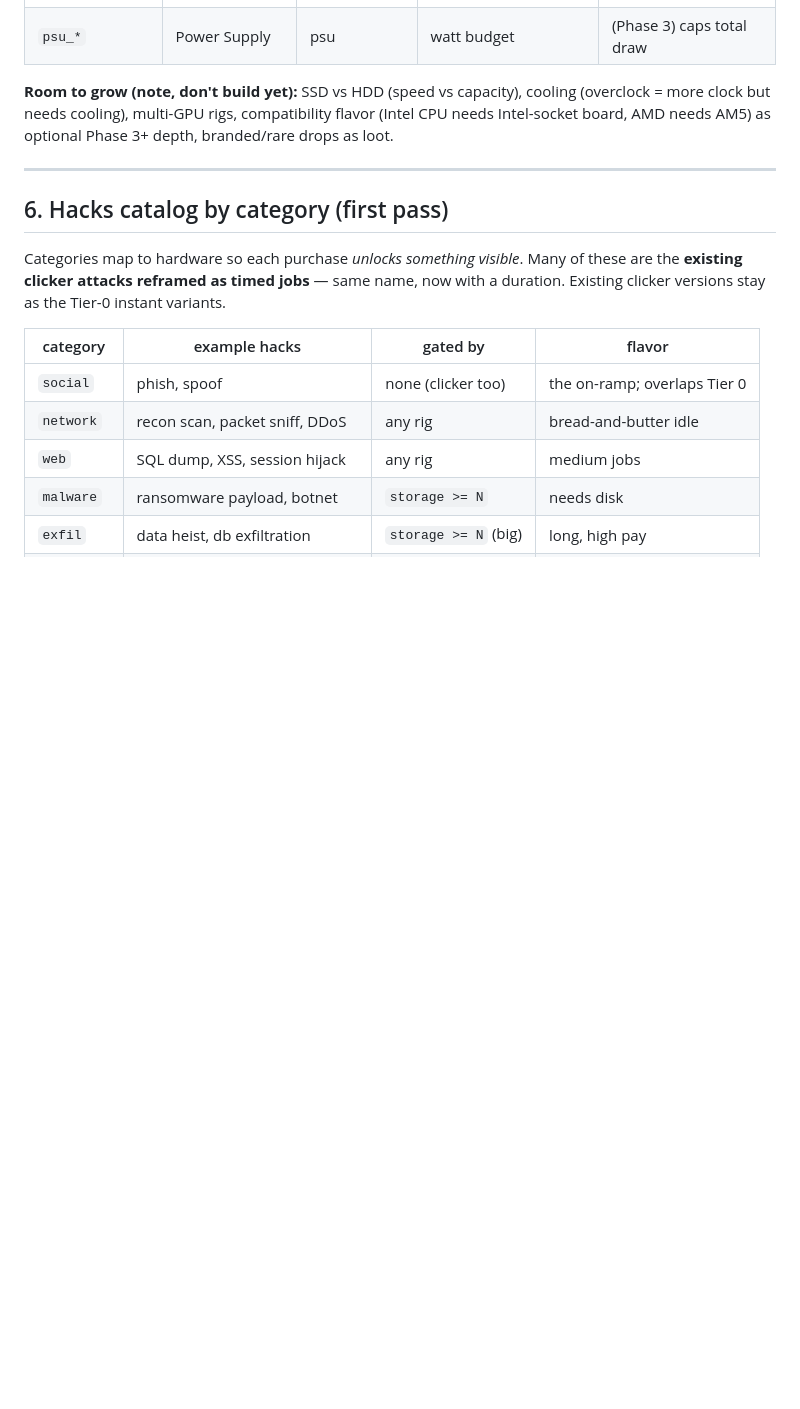
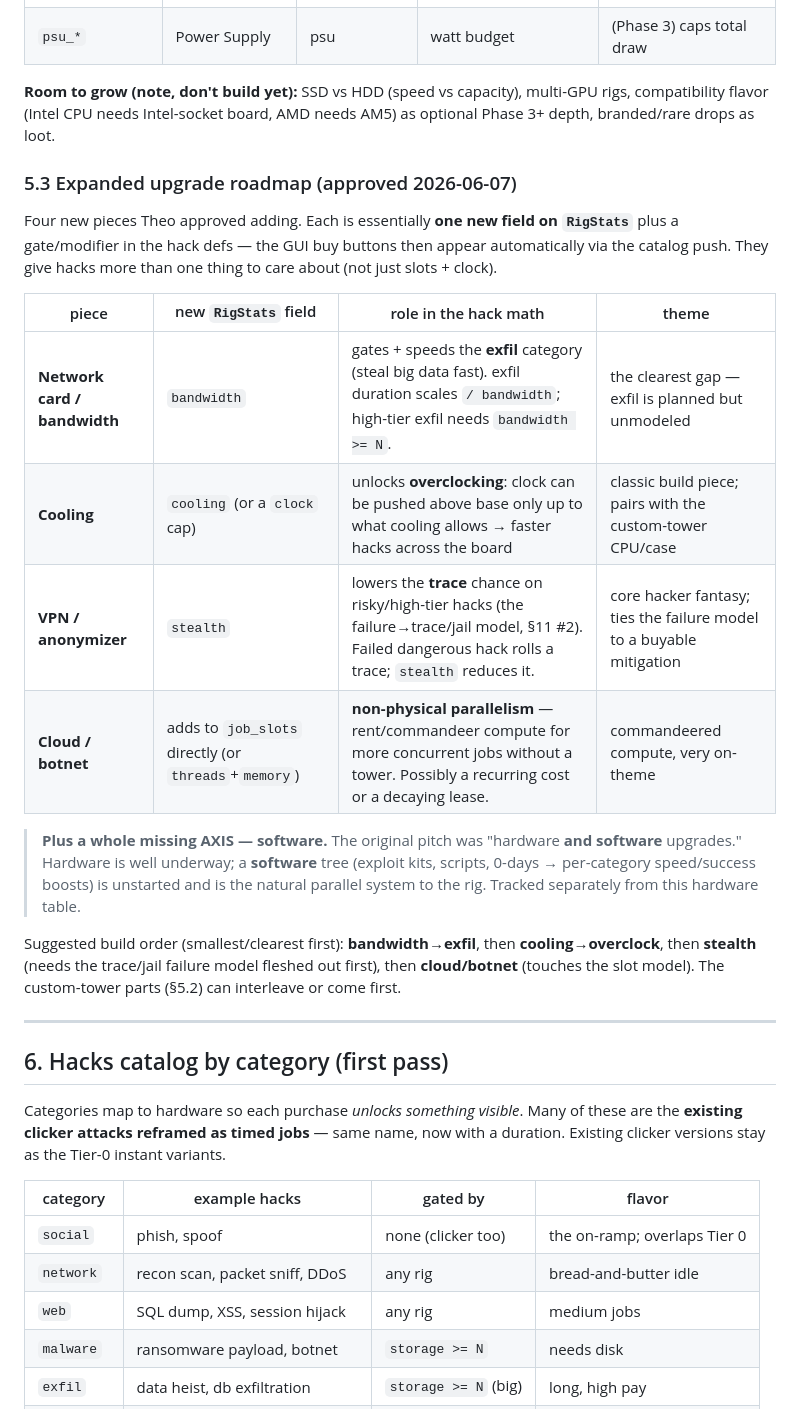
Before and after one commit to theo2612/PainfulBot, a Markdown page: TWITCHACK_IDLE_HACKING_SPEC.md, the part around one of its changes. GitHub-like rendering; blank space fills up the shorter version.

Commit message:
spec: mark Laptop shipped; add approved hardware roadmap (§5.3)
Record the four approved upgrade pieces (bandwidth/exfil, cooling/overclock,
VPN/stealth, cloud/botnet) with their RigStats-field mappings and a suggested
build order, plus the missing software-upgrade axis.

Co-Authored-By: Claude Opus 4.8 <noreply@anthropic.com>

```diff
--- a/TWITCHACK_IDLE_HACKING_SPEC.md
+++ b/TWITCHACK_IDLE_HACKING_SPEC.md
@@ -230,9 +230,33 @@ The SBC runs the whole Phase-1 starter set and nothing heavier.
 | `psu_*` | Power Supply | psu | watt budget | (Phase 3) caps total draw |
 
 **Room to grow (note, don't build yet):** SSD vs HDD (speed vs capacity),
-cooling (overclock = more clock but needs cooling), multi-GPU rigs, compatibility
-flavor (Intel CPU needs Intel-socket board, AMD needs AM5) as optional Phase 3+
-depth, branded/rare drops as loot.
+multi-GPU rigs, compatibility flavor (Intel CPU needs Intel-socket board, AMD
+needs AM5) as optional Phase 3+ depth, branded/rare drops as loot.
+
+### 5.3 Expanded upgrade roadmap (approved 2026-06-07)
+
+Four new pieces Theo approved adding. Each is essentially **one new field on
+`RigStats`** plus a gate/modifier in the hack defs — the GUI buy buttons then
+appear automatically via the catalog push. They give hacks more than one thing
+to care about (not just slots + clock).
+
+| piece | new `RigStats` field | role in the hack math | theme |
+|-------|----------------------|-----------------------|-------|
+| **Network card / bandwidth** | `bandwidth` | gates + speeds the **exfil** category (steal big data fast). exfil duration scales `/ bandwidth`; high-tier exfil needs `bandwidth >= N`. | the clearest gap — exfil is planned but unmodeled |
+| **Cooling** | `cooling` (or a `clock` cap) | unlocks **overclocking**: clock can be pushed above base only up to what cooling allows → faster hacks across the board | classic build piece; pairs with the custom-tower CPU/case |
+| **VPN / anonymizer** | `stealth` | lowers the **trace** chance on risky/high-tier hacks (the failure→trace/jail model, §11 #2). Failed dangerous hack rolls a trace; `stealth` reduces it. | core hacker fantasy; ties the failure model to a buyable mitigation |
+| **Cloud / botnet** | adds to `job_slots` directly (or `threads`+`memory`) | **non-physical parallelism** — rent/commandeer compute for more concurrent jobs without a tower. Possibly a recurring cost or a decaying lease. | commandeered compute, very on-theme |
+
+> **Plus a whole missing AXIS — software.** The original pitch was "hardware **and
+> software** upgrades." Hardware is well underway; a **software** tree (exploit
+> kits, scripts, 0-days → per-category speed/success boosts) is unstarted and is
+> the natural parallel system to the rig. Tracked separately from this hardware
+> table.
+
+Suggested build order (smallest/clearest first): **bandwidth→exfil**, then
+**cooling→overclock**, then **stealth** (needs the trace/jail failure model
+fleshed out first), then **cloud/botnet** (touches the slot model). The
+custom-tower parts (§5.2) can interleave or come first.
 
 ---
 
```
Also changed, not shown: other parts of TWITCHACK_IDLE_HACKING_SPEC.md (+1 -1 lines).
